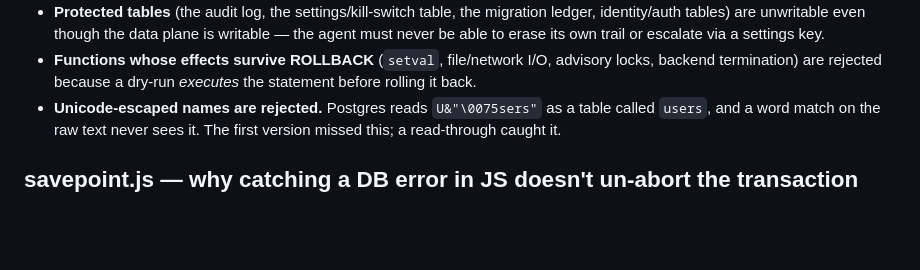
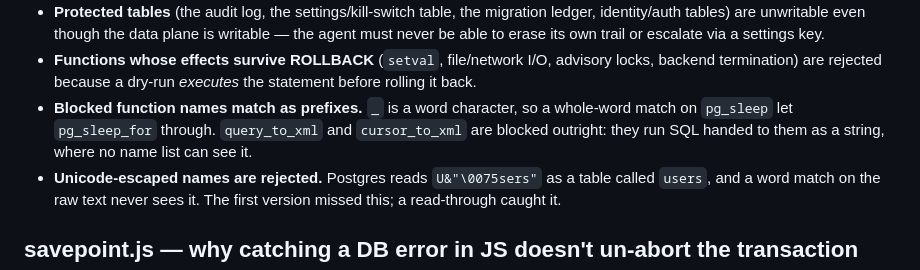
Before and after one commit to Dylansg318/Portfolio, a Markdown page: code/server-utils/README.md, the part around the change. GitHub-like rendering; blank space fills up the shorter version.

Commit message:
fix(code): the write guard blocks longer names of blocked functions, and query_to_xml
`_` is a word character, so a whole-word match on pg_sleep let
pg_sleep_for and pg_sleep_until through, and pg_advisory_lock missed
pg_advisory_lock_shared, pg_try_advisory_* and pg_advisory_unlock_all.
Each blocked name now matches as a prefix. query_to_xml and cursor_to_xml
(and their schema variants) run SQL handed to them as a string, where no
name list can see it, so they're blocked outright. Same change as the
ERP's guard today. 67 tests pass.

Co-Authored-By: Claude Opus 5.5 (1M context) <noreply@anthropic.com>

```diff
--- a/code/server-utils/README.md
+++ b/code/server-utils/README.md
@@ -37,6 +37,10 @@ sharp edge:
 - **Functions whose effects survive ROLLBACK** (`setval`, file/network I/O,
   advisory locks, backend termination) are rejected because a dry-run
   *executes* the statement before rolling it back.
+- **Blocked function names match as prefixes.** `_` is a word character, so a
+  whole-word match on `pg_sleep` let `pg_sleep_for` through. `query_to_xml` and
+  `cursor_to_xml` are blocked outright: they run SQL handed to them as a string,
+  where no name list can see it.
 - **Unicode-escaped names are rejected.** Postgres reads `U&"\0075sers"` as a
   table called `users`, and a word match on the raw text never sees it. The
   first version missed this; a read-through caught it.
```
